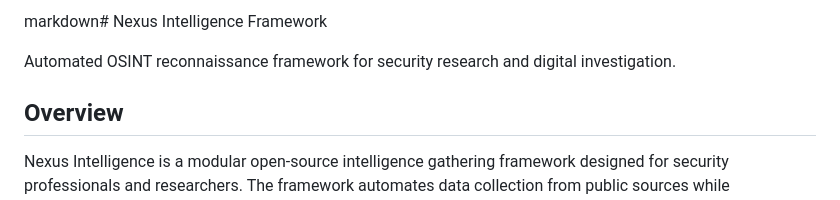
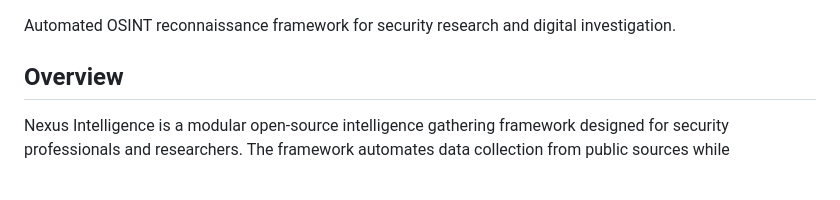
Before and after one commit to genesisgzdev/nexus-intelligence, a Markdown page: README.md, the part around the change. GitHub-like rendering.

```diff
--- a/README.md
+++ b/README.md
@@ -1,5 +1,3 @@
-markdown# Nexus Intelligence Framework
-
 Automated OSINT reconnaissance framework for security research and digital investigation.
 
 ## Overview
```
